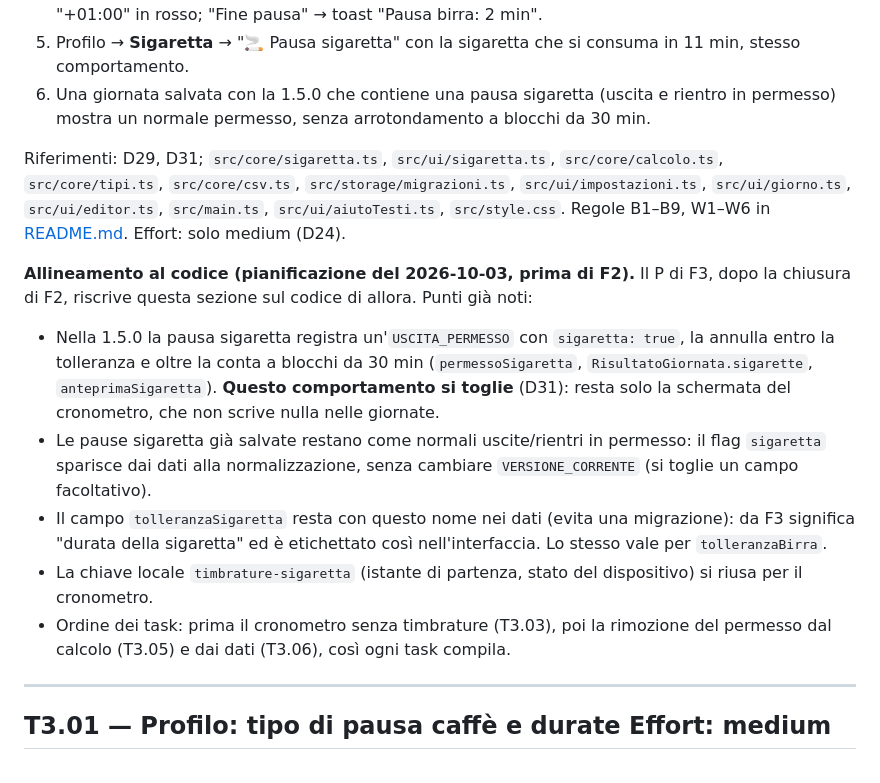
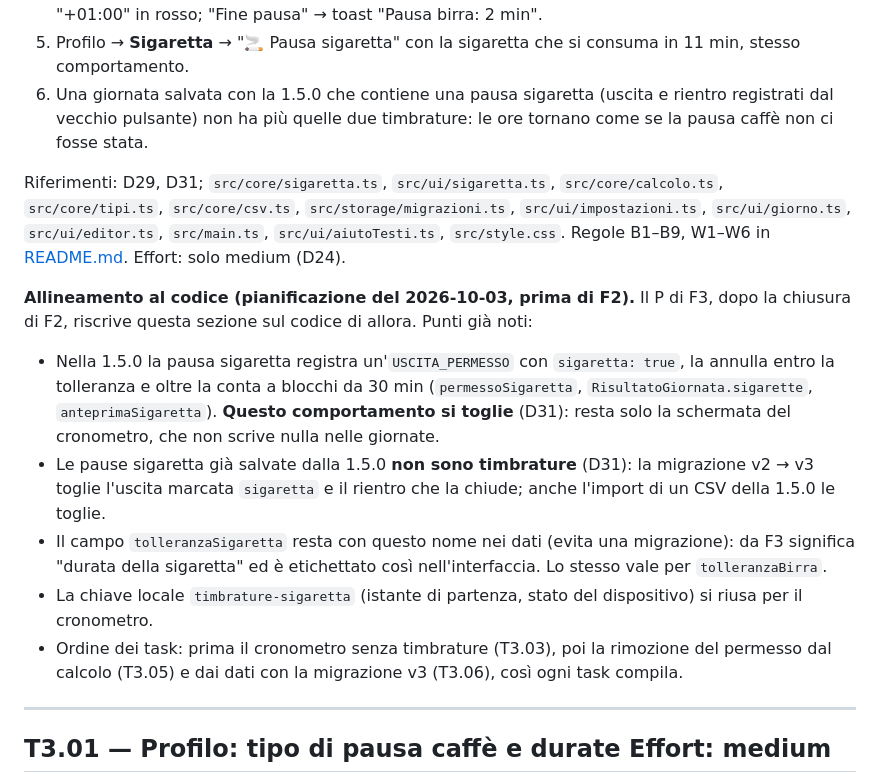
Before and after one commit to gcampa/krumiro2.0, a Markdown page: docs/implementation/F3-pausa-caffe.md, the part around one of its changes. GitHub-like rendering.

```diff
--- a/docs/implementation/F3-pausa-caffe.md
+++ b/docs/implementation/F3-pausa-caffe.md
@@ -15,8 +15,8 @@ Uscita (dall'interfaccia, `npm run dev`, giorno feriale, giornata con Entrata re
 4. Con "Durata della birra" 1 min e 2 min di attesa → boccale vuoto con un velo di schiuma, timer "+01:00" in rosso;
    "Fine pausa" → toast "Pausa birra: 2 min".
 5. Profilo → **Sigaretta** → "🚬 Pausa sigaretta" con la sigaretta che si consuma in 11 min, stesso comportamento.
-6. Una giornata salvata con la 1.5.0 che contiene una pausa sigaretta (uscita e rientro in permesso) mostra un
-   normale permesso, senza arrotondamento a blocchi da 30 min.
+6. Una giornata salvata con la 1.5.0 che contiene una pausa sigaretta (uscita e rientro registrati dal vecchio
+   pulsante) non ha più quelle due timbrature: le ore tornano come se la pausa caffè non ci fosse stata.
 
 Riferimenti: D29, D31; `src/core/sigaretta.ts`, `src/ui/sigaretta.ts`, `src/core/calcolo.ts`, `src/core/tipi.ts`,
 `src/core/csv.ts`, `src/storage/migrazioni.ts`, `src/ui/impostazioni.ts`, `src/ui/giorno.ts`, `src/ui/editor.ts`,
@@ -29,13 +29,13 @@ riscrive questa sezione sul codice di allora. Punti già noti:
   e oltre la conta a blocchi da 30 min (`permessoSigaretta`, `RisultatoGiornata.sigarette`, `anteprimaSigaretta`).
   **Questo comportamento si toglie** (D31): resta solo la schermata del cronometro, che non scrive nulla nelle
   giornate.
-- Le pause sigaretta già salvate restano come normali uscite/rientri in permesso: il flag `sigaretta` sparisce dai
-  dati alla normalizzazione, senza cambiare `VERSIONE_CORRENTE` (si toglie un campo facoltativo).
+- Le pause sigaretta già salvate dalla 1.5.0 **non sono timbrature** (D31): la migrazione v2 → v3 toglie l'uscita
+  marcata `sigaretta` e il rientro che la chiude; anche l'import di un CSV della 1.5.0 le toglie.
 - Il campo `tolleranzaSigaretta` resta con questo nome nei dati (evita una migrazione): da F3 significa "durata
   della sigaretta" ed è etichettato così nell'interfaccia. Lo stesso vale per `tolleranzaBirra`.
 - La chiave locale `timbrature-sigaretta` (istante di partenza, stato del dispositivo) si riusa per il cronometro.
 - Ordine dei task: prima il cronometro senza timbrature (T3.03), poi la rimozione del permesso dal calcolo (T3.05) e
-  dai dati (T3.06), così ogni task compila.
+  dai dati con la migrazione v3 (T3.06), così ogni task compila.
 
 ---
 
```
Also changed, not shown: other parts of docs/implementation/F3-pausa-caffe.md (+49 -20 lines), docs/architecture/decisions.md (+5 -3 lines), docs/implementation/progress.md (+4 -1 lines).
